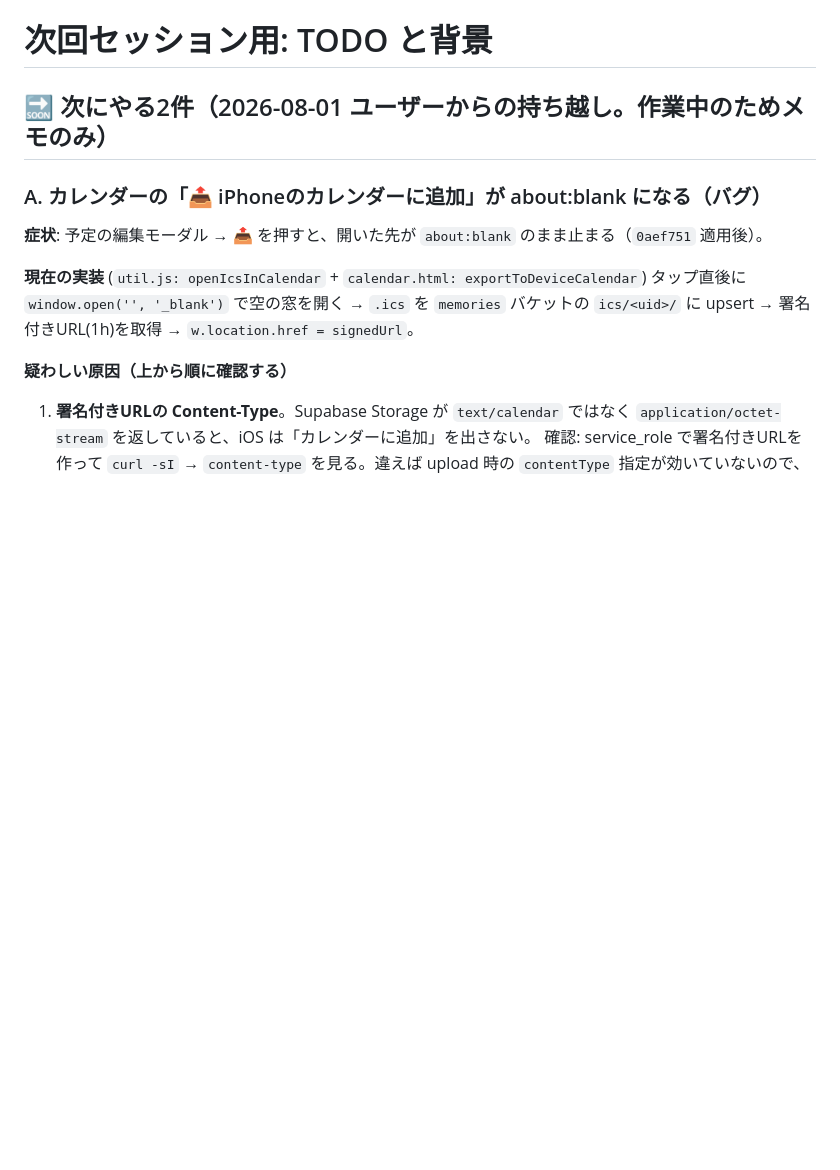
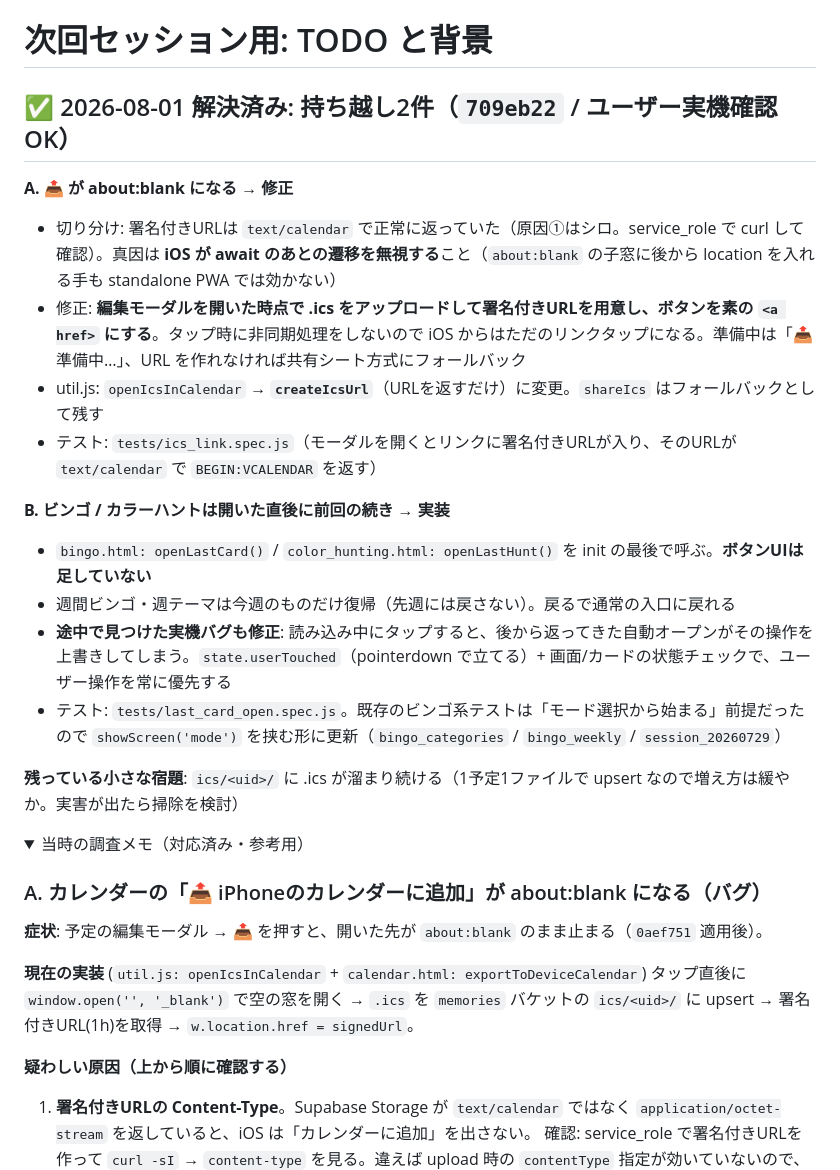
Before and after one commit to imaimaha/imaimaha.github.io, a Markdown page: docs/NEXT_SESSION.md, the part around one of its changes. Rendered like a GitHub page; folded sections open; blank space fills up the shorter version.

Commit message:
docs: 持ち越し2件(ics の about:blank / ビンゴ・カラーの初期表示)を解決済みに更新
Co-Authored-By: Claude Opus 5 (1M context) <noreply@anthropic.com>

```diff
--- a/docs/NEXT_SESSION.md
+++ b/docs/NEXT_SESSION.md
@@ -1,6 +1,24 @@
 # 次回セッション用: TODO と背景
 
-## 🔜 次にやる2件（2026-08-01 ユーザーからの持ち越し。作業中のためメモのみ）
+## ✅ 2026-08-01 解決済み: 持ち越し2件（`709eb22` / ユーザー実機確認OK）
+
+**A. 📤 が about:blank になる → 修正**
+- 切り分け: 署名付きURLは `text/calendar` で正常に返っていた（原因①はシロ。service_role で curl して確認）。真因は **iOS が await のあとの遷移を無視する**こと（`about:blank` の子窓に後から location を入れる手も standalone PWA では効かない）
+- 修正: **編集モーダルを開いた時点で .ics をアップロードして署名付きURLを用意し、ボタンを素の `<a href>` にする**。タップ時に非同期処理をしないので iOS からはただのリンクタップになる。準備中は「📤 準備中…」、URL を作れなければ共有シート方式にフォールバック
+- util.js: `openIcsInCalendar` → **`createIcsUrl`**（URLを返すだけ）に変更。`shareIcs` はフォールバックとして残す
+- テスト: `tests/ics_link.spec.js`（モーダルを開くとリンクに署名付きURLが入り、そのURLが `text/calendar` で `BEGIN:VCALENDAR` を返す）
+
+**B. ビンゴ / カラーハントは開いた直後に前回の続き → 実装**
+- `bingo.html: openLastCard()` / `color_hunting.html: openLastHunt()` を init の最後で呼ぶ。**ボタンUIは足していない**
+- 週間ビンゴ・週テーマは今週のものだけ復帰（先週には戻さない）。戻るで通常の入口に戻れる
+- **途中で見つけた実機バグも修正**: 読み込み中にタップすると、後から返ってきた自動オープンがその操作を上書きしてしまう。`state.userTouched`（pointerdown で立てる）+ 画面/カードの状態チェックで、ユーザー操作を常に優先する
+- テスト: `tests/last_card_open.spec.js`。既存のビンゴ系テストは「モード選択から始まる」前提だったので `showScreen('mode')` を挟む形に更新（`bingo_categories` / `bingo_weekly` / `session_20260729`）
+
+**残っている小さな宿題**: `ics/<uid>/` に .ics が溜まり続ける（1予定1ファイルで upsert なので増え方は緩やか。実害が出たら掃除を検討）
+
+<details>
+<summary>当時の調査メモ（対応済み・参考用）</summary>
+
 
 ### A. カレンダーの「📤 iPhoneのカレンダーに追加」が about:blank になる（バグ）
 
```
Also changed, not shown: other parts of docs/NEXT_SESSION.md (+2 -0 lines).
